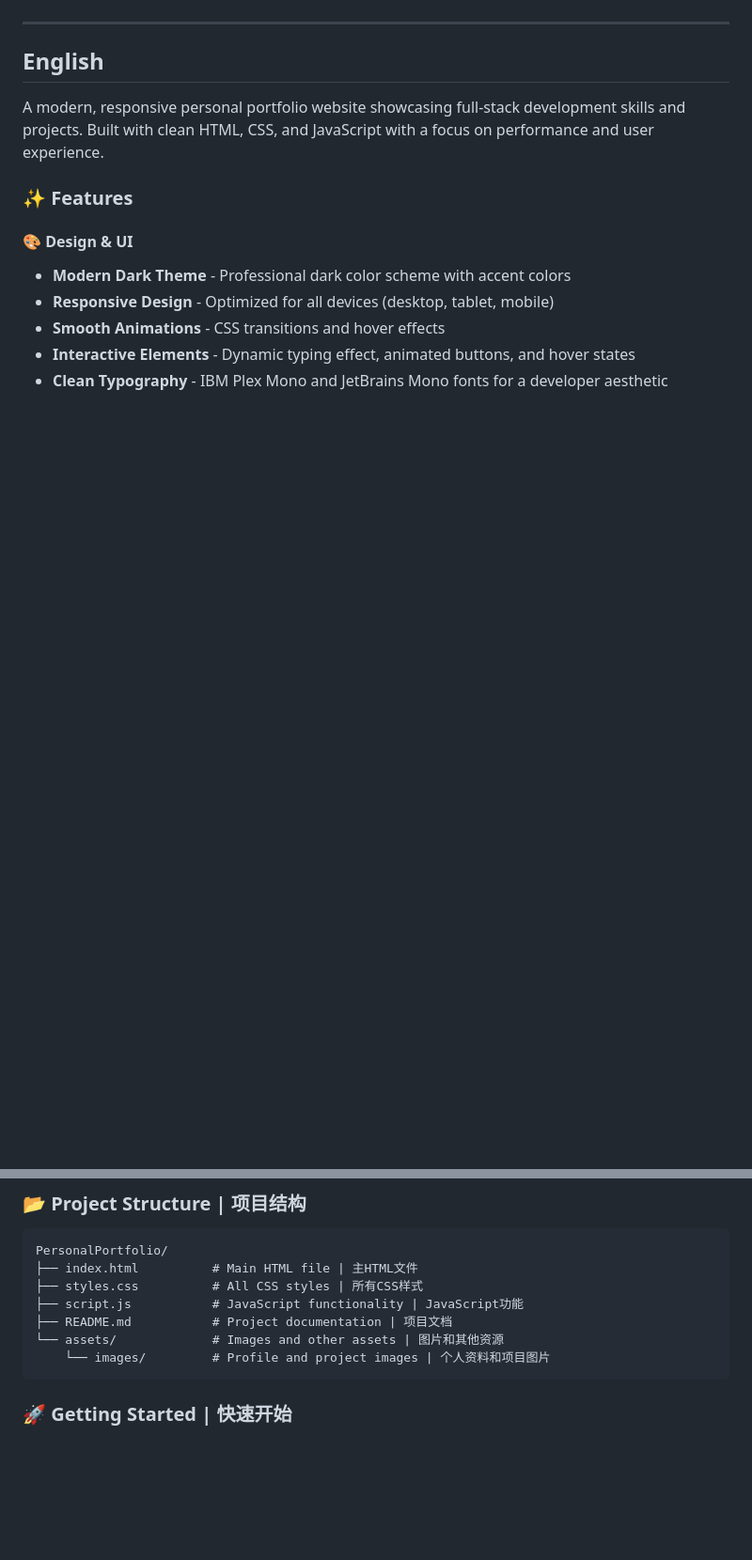
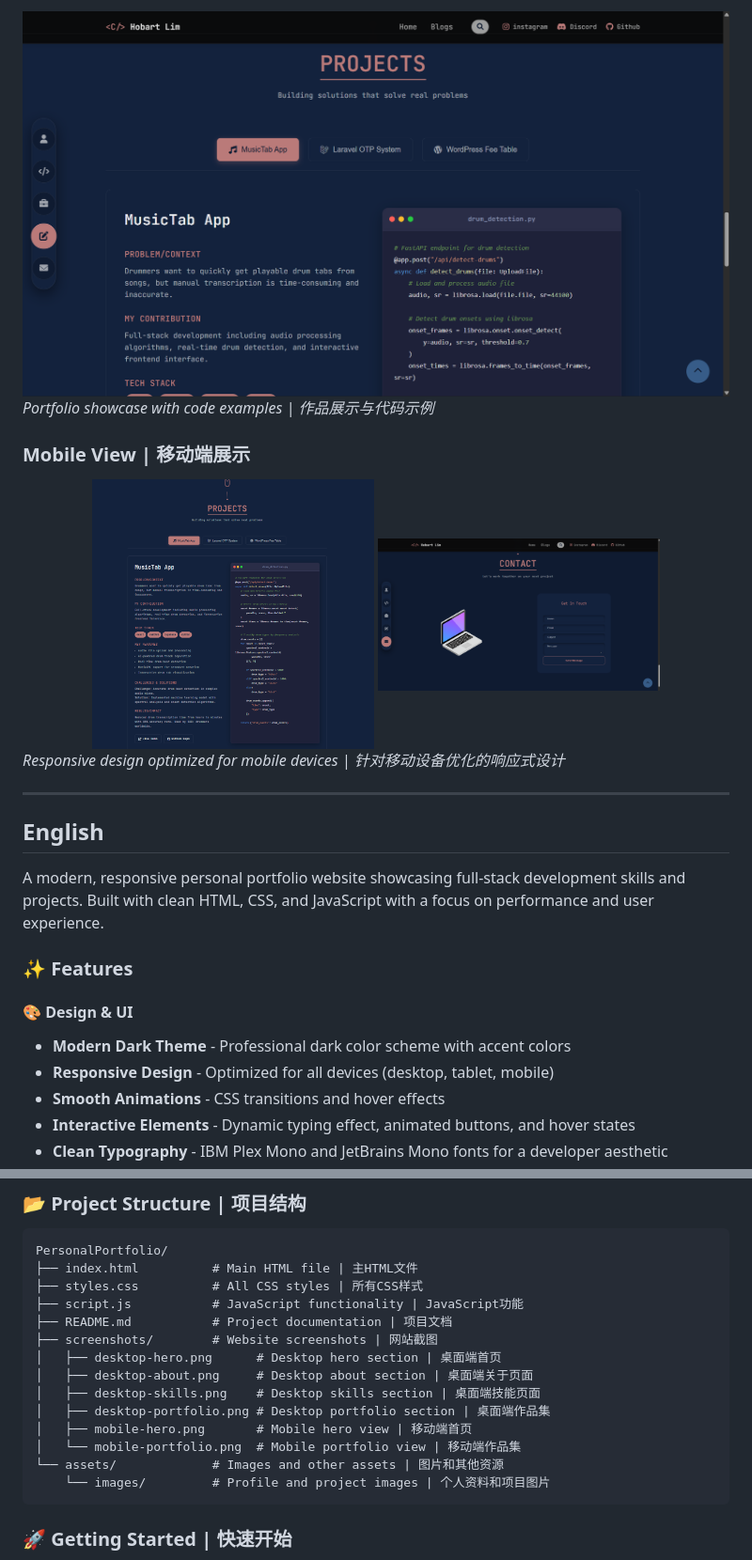
Before and after one commit to zhiyang446/PersonalPorfoilo, a Markdown page: README.md, 2 parts joined by grey strips. Shown at 94% size. GitHub-like rendering; pictures changed too: screenshots/desktop-portfolio.png (added), screenshots/mobile-hero.png (added), screenshots/mobile-portfolio.png (added); blank space fills up the shorter version.

````diff
--- a/README.md
+++ b/README.md
@@ -4,3 +19,13 @@
+![Desktop Portfolio](./screenshots/desktop-portfolio.png)
+*Portfolio showcase with code examples | 作品展示与代码示例*
+
+### Mobile View | 移动端展示
+<div align="center">
+  <img src="./screenshots/mobile-hero.png" alt="Mobile Hero" width="300">
+  <img src="./screenshots/mobile-portfolio.png" alt="Mobile Portfolio" width="300">
+</div>
+
+*Responsive design optimized for mobile devices | 针对移动设备优化的响应式设计*
 
 ---
 
@@ -82,6 +107,13 @@ PersonalPortfolio/
 ├── styles.css          # All CSS styles | 所有CSS样式
 ├── script.js           # JavaScript functionality | JavaScript功能
 ├── README.md           # Project documentation | 项目文档
+├── screenshots/        # Website screenshots | 网站截图
+│   ├── desktop-hero.png      # Desktop hero section | 桌面端首页
+│   ├── desktop-about.png     # Desktop about section | 桌面端关于页面
+│   ├── desktop-skills.png    # Desktop skills section | 桌面端技能页面
+│   ├── desktop-portfolio.png # Desktop portfolio section | 桌面端作品集
+│   ├── mobile-hero.png       # Mobile hero view | 移动端首页
+│   └── mobile-portfolio.png  # Mobile portfolio view | 移动端作品集
 └── assets/             # Images and other assets | 图片和其他资源
     └── images/         # Profile and project images | 个人资料和项目图片
 ```
````
Also changed, not shown: other parts of README.md (+18 -0 lines), screenshots/README.md (added, +66 -0 lines), screenshots/desktop-about.png (added), screenshots/desktop-hero.png (added), screenshots/desktop-skills.png (added).
